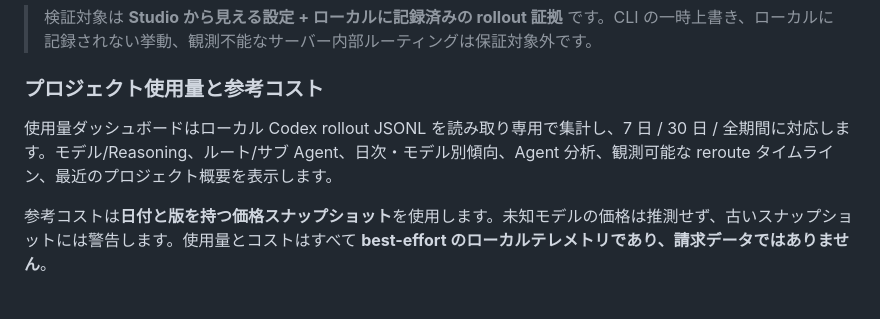
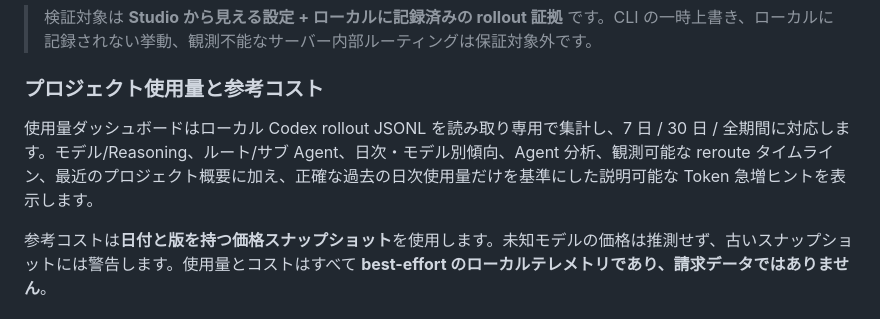
Before and after one commit to While-Shark/codex-config-studio, a Markdown page: README.ja.md, the part around the change. Drawn GitHub-style.

Commit message:
docs: mention usage anomaly insights in Japanese

```diff
--- a/README.ja.md
+++ b/README.ja.md
@@ -70,7 +70,7 @@ Model Integrity はスコープの有効な `model` と `model_reasoning_effort`
 
 ### プロジェクト使用量と参考コスト
 
-使用量ダッシュボードはローカル Codex rollout JSONL を読み取り専用で集計し、7 日 / 30 日 / 全期間に対応します。モデル/Reasoning、ルート/サブ Agent、日次・モデル別傾向、Agent 分析、観測可能な reroute タイムライン、最近のプロジェクト概要を表示します。
+使用量ダッシュボードはローカル Codex rollout JSONL を読み取り専用で集計し、7 日 / 30 日 / 全期間に対応します。モデル/Reasoning、ルート/サブ Agent、日次・モデル別傾向、Agent 分析、観測可能な reroute タイムライン、最近のプロジェクト概要に加え、正確な過去の日次使用量だけを基準にした説明可能な Token 急増ヒントを表示します。
 
 参考コストは**日付と版を持つ価格スナップショット**を使用します。未知モデルの価格は推測せず、古いスナップショットには警告します。使用量とコストはすべて **best-effort のローカルテレメトリであり、請求データではありません**。
 
```
